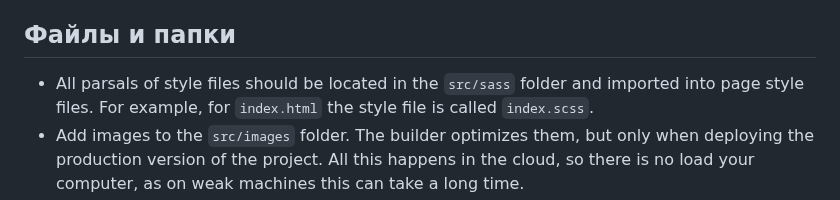
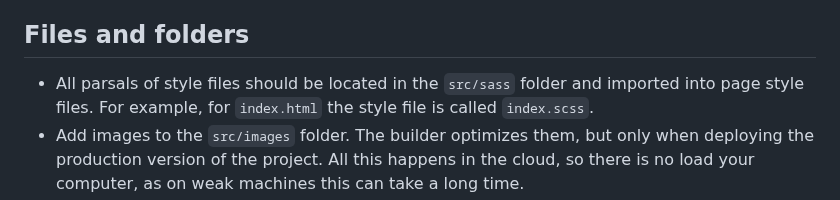
Before and after one commit to Neit03/TestingAnalysing, a Markdown page: README.md, the part around the change. GitHub-like rendering.

```diff
--- a/README.md
+++ b/README.md
@@ -56,7 +56,7 @@ features [refer to documentation](https://parceljs.org/).
    [http://localhost:1234](http://localhost:1234). This page will automatically
    reload after saving changes to the project files.
 
-## Файлы и папки
+## Files and folders
 
 - All parsals of style files should be located in the `src/sass` folder and
   imported into page style files. For example, for `index.html` the style file
```
